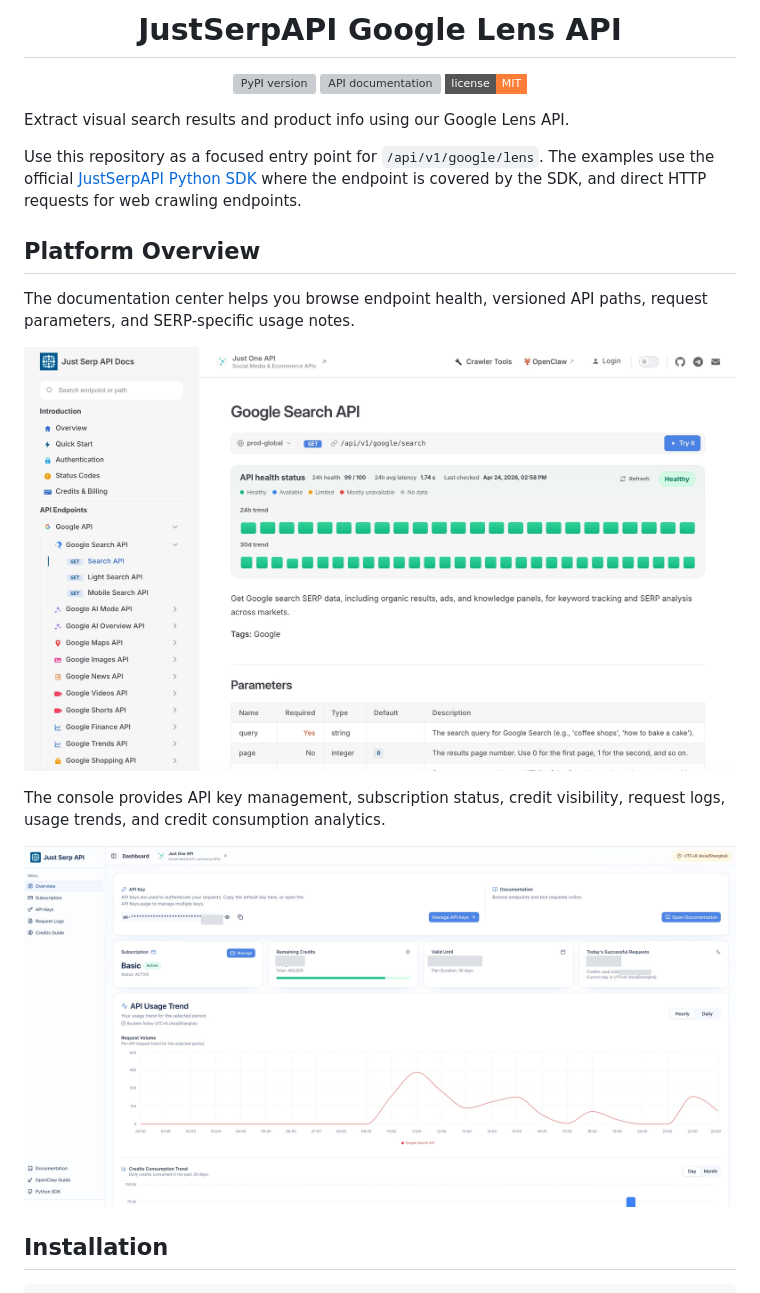
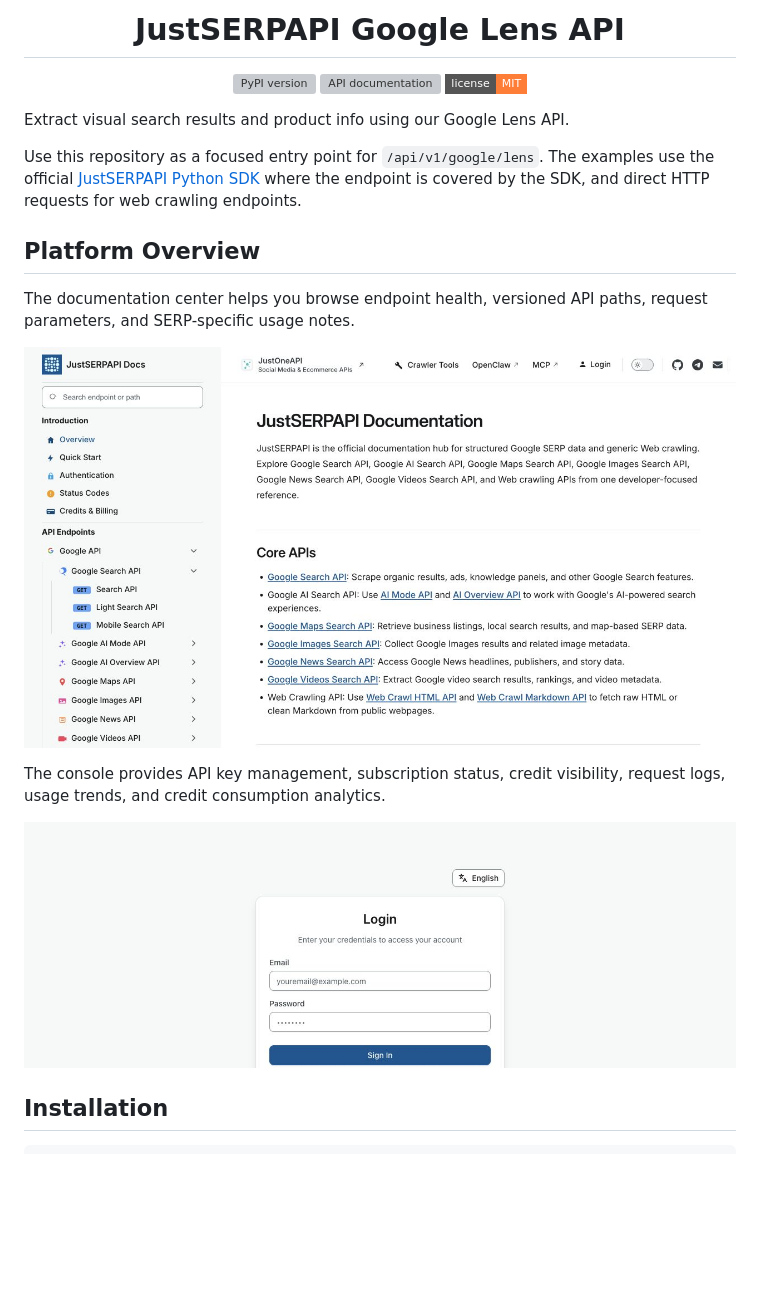
Before and after one commit to justserpapi/google-lens, a Markdown page: README.md, the part around one of its changes. GitHub-like rendering; pictures changed too: docs/images/readme/api-docs-en.jpg, docs/images/readme/console-en.jpg; badges without logos; blank space fills up the shorter version; grey boxes are pictures that could not be loaded.

Commit message:
docs: unify JustSERPAPI branding and public screenshots

```diff
--- a/README.md
+++ b/README.md
@@ -6,7 +6,7 @@
   </a>
 </p>
 
-<h1 align="center">JustSerpAPI Google Lens API</h1>
+<h1 align="center">JustSERPAPI Google Lens API</h1>
 
 <p align="center">
   <a href="https://pypi.org/project/justserpapi/?utm_source=github.com&utm_medium=referral&utm_campaign=justserpapi_google_lens&utm_content=repo_readme_pypi_badge">
@@ -22,7 +22,7 @@
 
 Extract visual search results and product info using our Google Lens API.
 
-Use this repository as a focused entry point for `/api/v1/google/lens`. The examples use the official [JustSerpAPI Python SDK](https://pypi.org/project/justserpapi/?utm_source=github.com&utm_medium=referral&utm_campaign=justserpapi_google_lens&utm_content=repo_readme_pypi_badge) where the endpoint is covered by the SDK, and direct HTTP requests for web crawling endpoints.
+Use this repository as a focused entry point for `/api/v1/google/lens`. The examples use the official [JustSERPAPI Python SDK](https://pypi.org/project/justserpapi/?utm_source=github.com&utm_medium=referral&utm_campaign=justserpapi_google_lens&utm_content=repo_readme_pypi_badge) where the endpoint is covered by the SDK, and direct HTTP requests for web crawling endpoints.
 
 ## Platform Overview
 
```
Also changed, not shown: other parts of README.md (+5 -5 lines).
